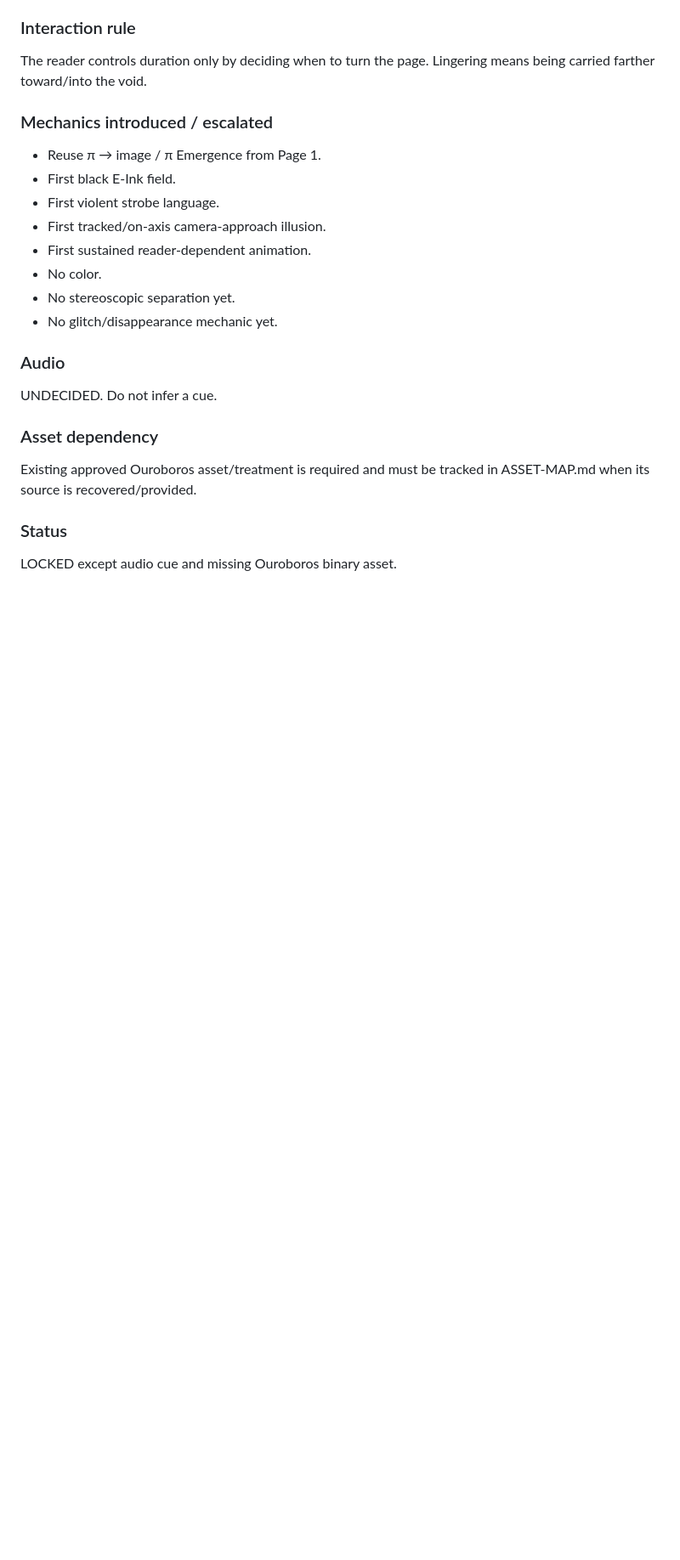
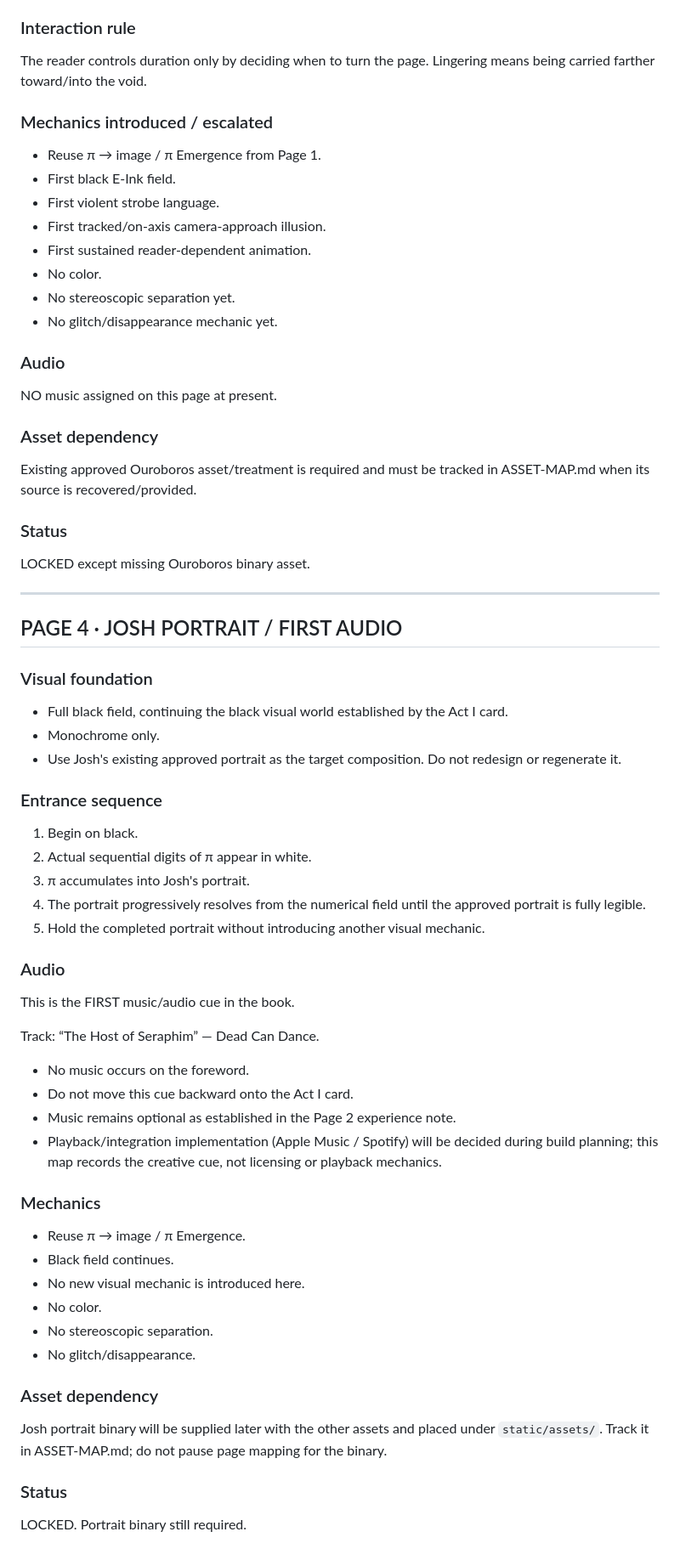
Before and after one commit to emptychair1/the-house-that-remembers, a Markdown page: BOOK-MAP.md, the part around one of its changes. Shown at 85% size. Drawn GitHub-style; blank space fills up the shorter version.

Commit message:
Add Josh portrait and first audio page

```diff
--- a/BOOK-MAP.md
+++ b/BOOK-MAP.md
@@ -166,7 +166,7 @@ The reader controls duration only by deciding when to turn the page. Lingering m
 
 ### Audio
 
-UNDECIDED. Do not infer a cue.
+NO music assigned on this page at present.
 
 ### Asset dependency
 
@@ -174,4 +174,50 @@ Existing approved Ouroboros asset/treatment is required and must be tracked in A
 
 ### Status
 
-LOCKED except audio cue and missing Ouroboros binary asset.
+LOCKED except missing Ouroboros binary asset.
+
+---
+
+## PAGE 4 · JOSH PORTRAIT / FIRST AUDIO
+
+### Visual foundation
+
+- Full black field, continuing the black visual world established by the Act I card.
+- Monochrome only.
+- Use Josh's existing approved portrait as the target composition. Do not redesign or regenerate it.
+
+### Entrance sequence
+
+1. Begin on black.
+2. Actual sequential digits of π appear in white.
+3. π accumulates into Josh's portrait.
+4. The portrait progressively resolves from the numerical field until the approved portrait is fully legible.
+5. Hold the completed portrait without introducing another visual mechanic.
+
+### Audio
+
+This is the FIRST music/audio cue in the book.
+
+Track: “The Host of Seraphim” — Dead Can Dance.
+
+- No music occurs on the foreword.
+- Do not move this cue backward onto the Act I card.
+- Music remains optional as established in the Page 2 experience note.
+- Playback/integration implementation (Apple Music / Spotify) will be decided during build planning; this map records the creative cue, not licensing or playback mechanics.
+
+### Mechanics
+
+- Reuse π → image / π Emergence.
+- Black field continues.
+- No new visual mechanic is introduced here.
+- No color.
+- No stereoscopic separation.
+- No glitch/disappearance.
+
+### Asset dependency
+
+Josh portrait binary will be supplied later with the other assets and placed under `static/assets/`. Track it in ASSET-MAP.md; do not pause page mapping for the binary.
+
+### Status
+
+LOCKED. Portrait binary still required.
```
Also changed, not shown: other parts of BOOK-MAP.md (+1 -1 lines).
